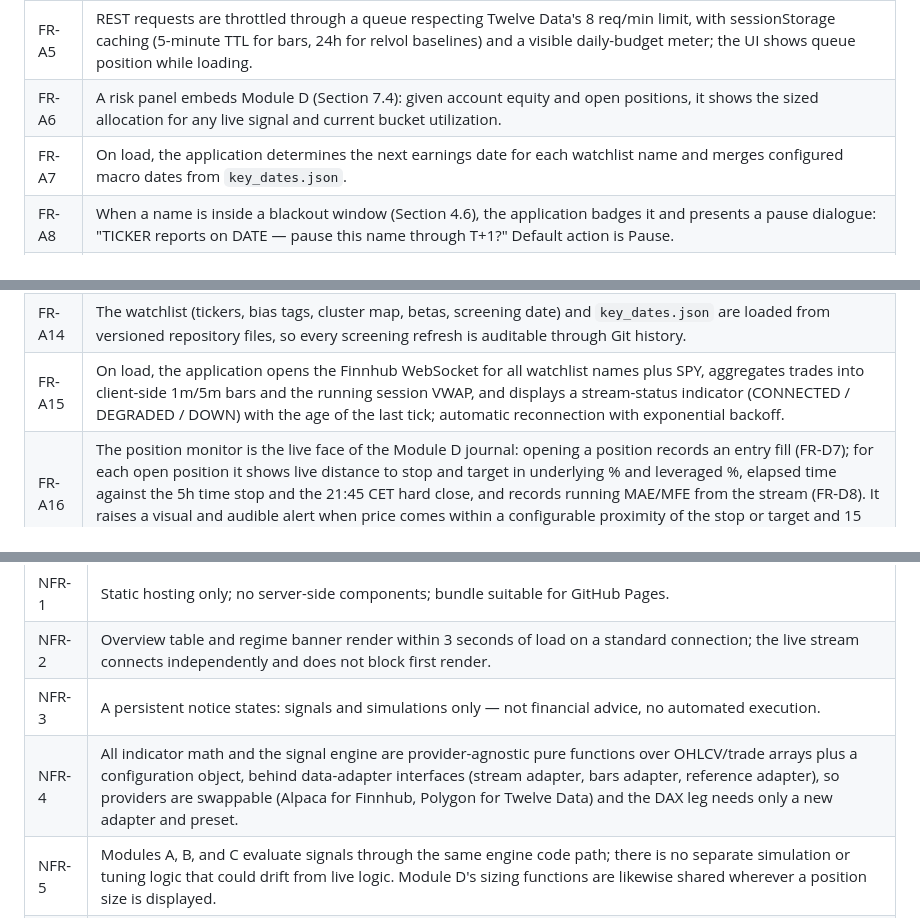
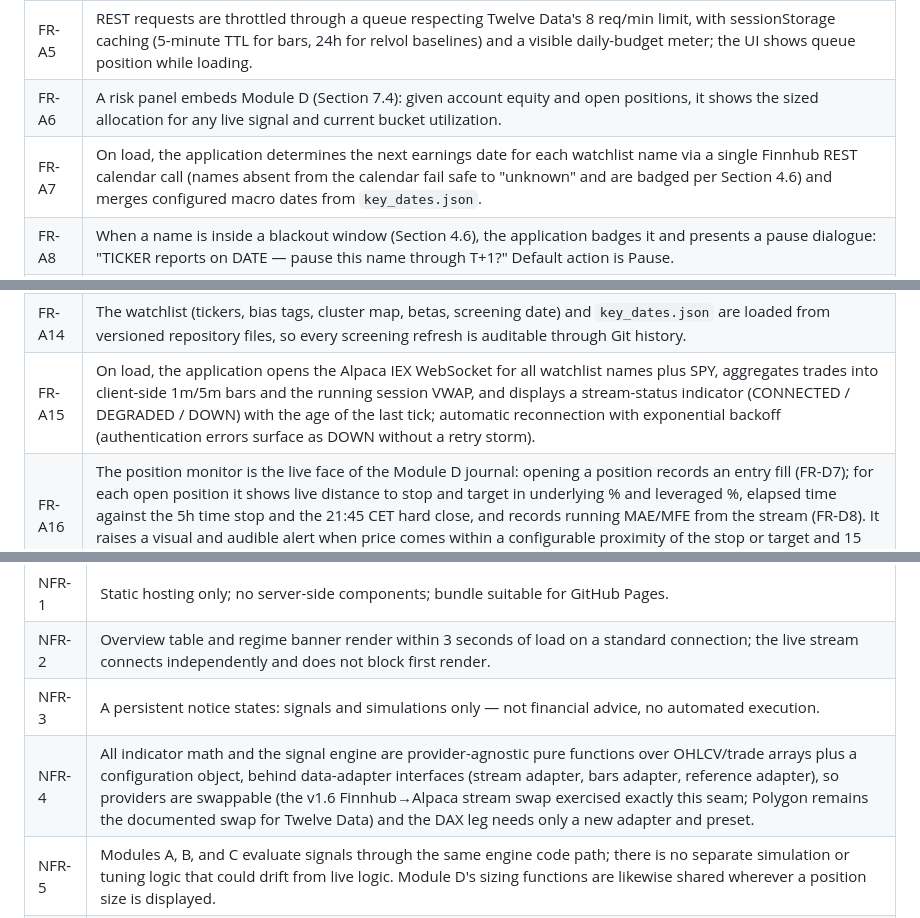
Before and after one commit to laqtoq/spa-momentum-funck, a Markdown page: docs/FRD.md, 3 parts joined by grey strips. Drawn GitHub-style.

```diff
--- a/docs/FRD.md
+++ b/docs/FRD.md
@@ -283,7 +284,7 @@ The application extends the course Vite template (Repo 3): static SPA, no backen
 | FR-A4 | Selecting a ticker triggers a drill-down: structure criteria (E1, E4, E5) computed from Twelve Data 1h bars; trigger criteria (E2, E3, E8) computed from client-side 5m bars, live VWAP, and the live price; every enabled criterion rendered individually as pass/fail with its computed value and timeframe; ADX(14) displayed as context, not gated on. Module A always evaluates the locked baseline configuration (Section 4.7). |
 | FR-A5 | REST requests are throttled through a queue respecting Twelve Data's 8 req/min limit, with sessionStorage caching (5-minute TTL for bars, 24h for relvol baselines) and a visible daily-budget meter; the UI shows queue position while loading. |
 | FR-A6 | A risk panel embeds Module D (Section 7.4): given account equity and open positions, it shows the sized allocation for any live signal and current bucket utilization. |
-| FR-A7 | On load, the application determines the next earnings date for each watchlist name and merges configured macro dates from `key_dates.json`. |
+| FR-A7 | On load, the application determines the next earnings date for each watchlist name via a single Finnhub REST calendar call (names absent from the calendar fail safe to "unknown" and are badged per Section 4.6) and merges configured macro dates from `key_dates.json`. |
 | FR-A8 | When a name is inside a blackout window (Section 4.6), the application badges it and presents a pause dialogue: "TICKER reports on DATE — pause this name through T+1?" Default action is Pause. |
 | FR-A9 | Pause decisions and explicit overrides are persisted for the session and rendered in the overview; an override never removes the warning badge. |
 | FR-A10 | A "desk note" panel calls OpenRouter with a system prompt containing: current regime state, setup states for all names, active blackout badges, bucket utilization, Riskline alerts, and available headlines. The prompt follows the CO-STAR structure (context, objective, style, tone, audience, response format), and the note summarizes which setups are live and whether conditions argue for standing down. |
@@ -291,7 +292,7 @@ The application extends the course Vite template (Repo 3): static SPA, no backen
 | FR-A12 | News sourcing is environment-aware: NewsAPI on localhost, newsdata.io when deployed, with the active source and its data delay stated in the UI. |
 | FR-A13 | The session-window state (pre-market / entry window open / entries closed / market closed, per E6) is computed in CET and displayed persistently in the header. |
 | FR-A14 | The watchlist (tickers, bias tags, cluster map, betas, screening date) and `key_dates.json` are loaded from versioned repository files, so every screening refresh is auditable through Git history. |
-| FR-A15 | On load, the application opens the Finnhub WebSocket for all watchlist names plus SPY, aggregates trades into client-side 1m/5m bars and the running session VWAP, and displays a stream-status indicator (CONNECTED / DEGRADED / DOWN) with the age of the last tick; automatic reconnection with exponential backoff. |
+| FR-A15 | On load, the application opens the Alpaca IEX WebSocket for all watchlist names plus SPY, aggregates trades into client-side 1m/5m bars and the running session VWAP, and displays a stream-status indicator (CONNECTED / DEGRADED / DOWN) with the age of the last tick; automatic reconnection with exponential backoff (authentication errors surface as DOWN without a retry storm). |
 | FR-A16 | The position monitor is the live face of the Module D journal: opening a position records an entry fill (FR-D7); for each open position it shows live distance to stop and target in underlying % and leveraged %, elapsed time against the 5h time stop and the 21:45 CET hard close, and records running MAE/MFE from the stream (FR-D8). It raises a visual and audible alert when price comes within a configurable proximity of the stop or target and 15 minutes before either time limit. Alerts inform; they never execute. |
 | FR-A17 | On stream reconnect or tab reopen during a session, the application backfills missing 5-minute bars from Twelve Data and re-seeds the session VWAP from backfilled bars, labeling it as re-seeded until live trades resume. |
 | FR-A18 | Every data-bearing panel carries a provenance label naming its source and latency class (LIVE-VENUE / REST-CACHED / DELAYED / EOD), so the operator always knows what quality of data a number rests on (compromise register C1–C5 made visible). |
@@ -347,7 +348,7 @@ The application extends the course Vite template (Repo 3): static SPA, no backen
 | NFR-1 | Static hosting only; no server-side components; bundle suitable for GitHub Pages. |
 | NFR-2 | Overview table and regime banner render within 3 seconds of load on a standard connection; the live stream connects independently and does not block first render. |
 | NFR-3 | A persistent notice states: signals and simulations only — not financial advice, no automated execution. |
-| NFR-4 | All indicator math and the signal engine are provider-agnostic pure functions over OHLCV/trade arrays plus a configuration object, behind data-adapter interfaces (stream adapter, bars adapter, reference adapter), so providers are swappable (Alpaca for Finnhub, Polygon for Twelve Data) and the DAX leg needs only a new adapter and preset. |
+| NFR-4 | All indicator math and the signal engine are provider-agnostic pure functions over OHLCV/trade arrays plus a configuration object, behind data-adapter interfaces (stream adapter, bars adapter, reference adapter), so providers are swappable (the v1.6 Finnhub→Alpaca stream swap exercised exactly this seam; Polygon remains the documented swap for Twelve Data) and the DAX leg needs only a new adapter and preset. |
 | NFR-5 | Modules A, B, and C evaluate signals through the same engine code path; there is no separate simulation or tuning logic that could drift from live logic. Module D's sizing functions are likewise shared wherever a position size is displayed. |
 | NFR-6 | Preset hashes are deterministic across sessions and machines (computed from a canonical serialization of parameter values), so equal hashes always mean equal configurations. |
 | NFR-7 | Client-side bar aggregation is deterministic given the same trade stream (bars keyed to exchange timestamps, not arrival time), so two operators streaming the same session converge on the same bars. |
```
Also changed, not shown: other parts of docs/FRD.md (+13 -12 lines).
